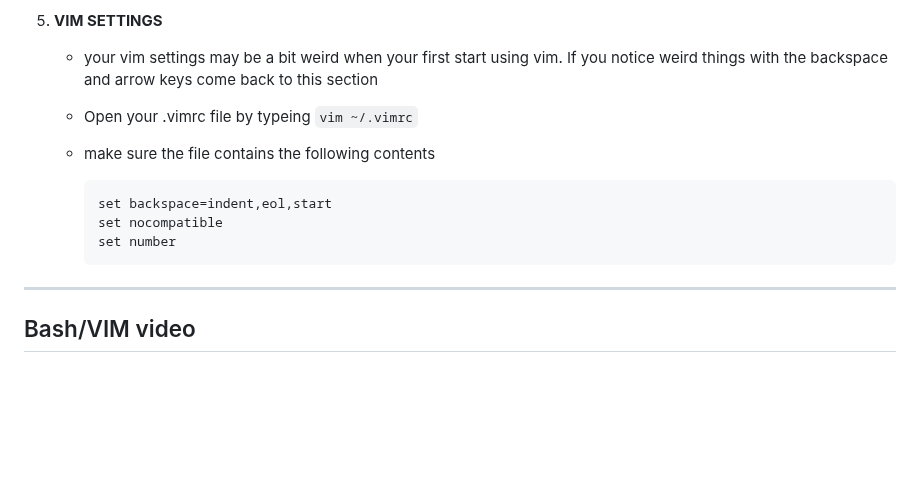
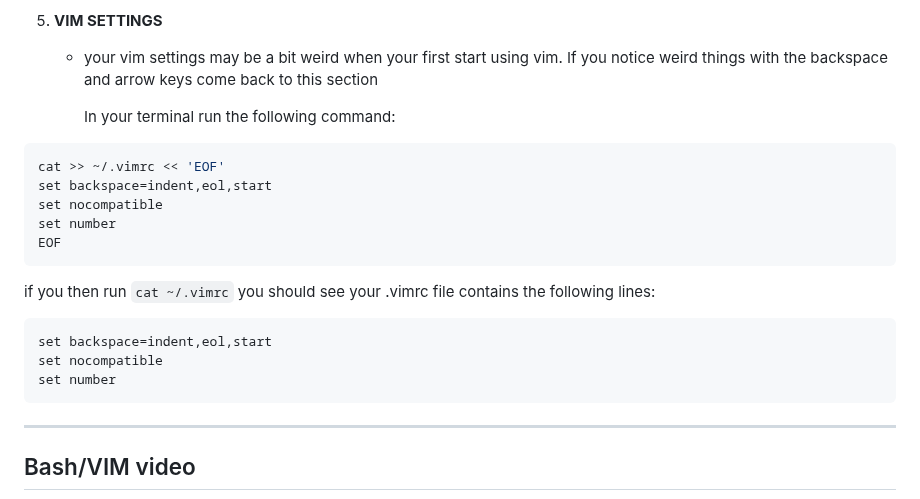
Before and after one commit to manloloy/ECE205Course, a Markdown page: CourseNotes/01a-Unix-Linux.md, the part around the change. Drawn GitHub-style; blank space fills up the shorter version.

````diff
--- a/CourseNotes/01a-Unix-Linux.md
+++ b/CourseNotes/01a-Unix-Linux.md
@@ -95,14 +95,22 @@ To get your VM running, follow the instructions below:
    - These tools should be sufficient for the course for now.
 6. **VIM SETTINGS**
    - your vim settings may be a bit weird when your first start using vim. If you notice weird things with the backspace and arrow keys come back to this section
-   - Open your .vimrc file by typeing ```vim ~/.vimrc```
-   - make sure the file contains the following contents
 
-     ```
-     set backspace=indent,eol,start
-     set nocompatible
-     set number
-     ```
+     In your terminal run the following command:
+```bash
+cat >> ~/.vimrc << 'EOF'
+set backspace=indent,eol,start
+set nocompatible
+set number
+EOF
+```
+if you then run `cat ~/.vimrc` you should see your .vimrc file contains the following lines:
+
+```bash
+set backspace=indent,eol,start
+set nocompatible
+set number
+```
 
 ---
 ## Bash/VIM video
````
